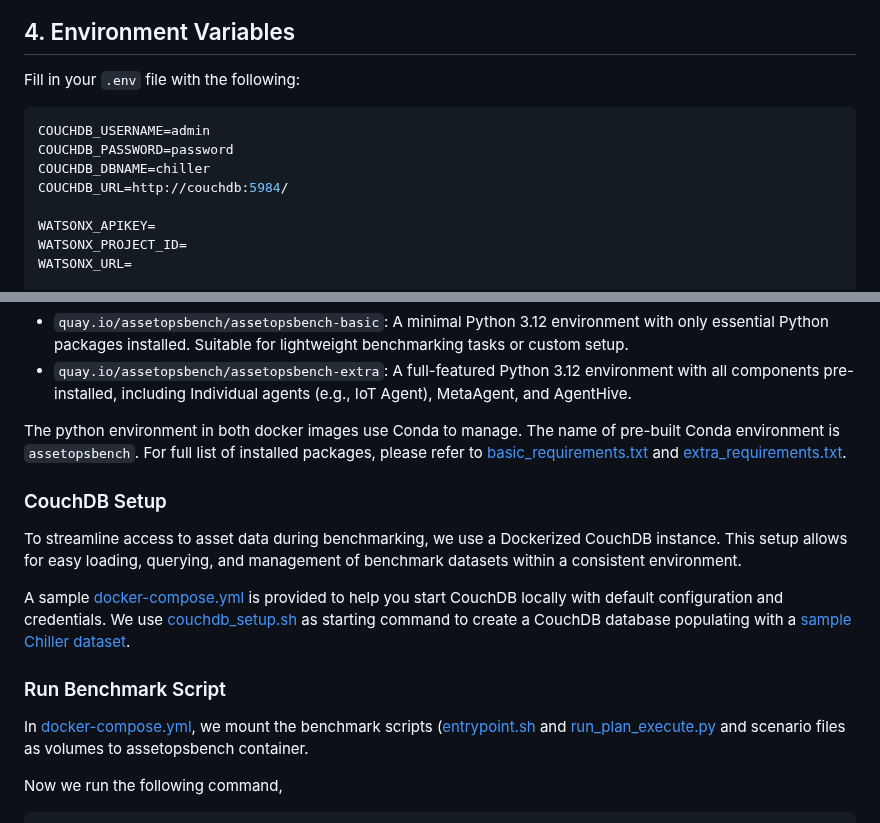
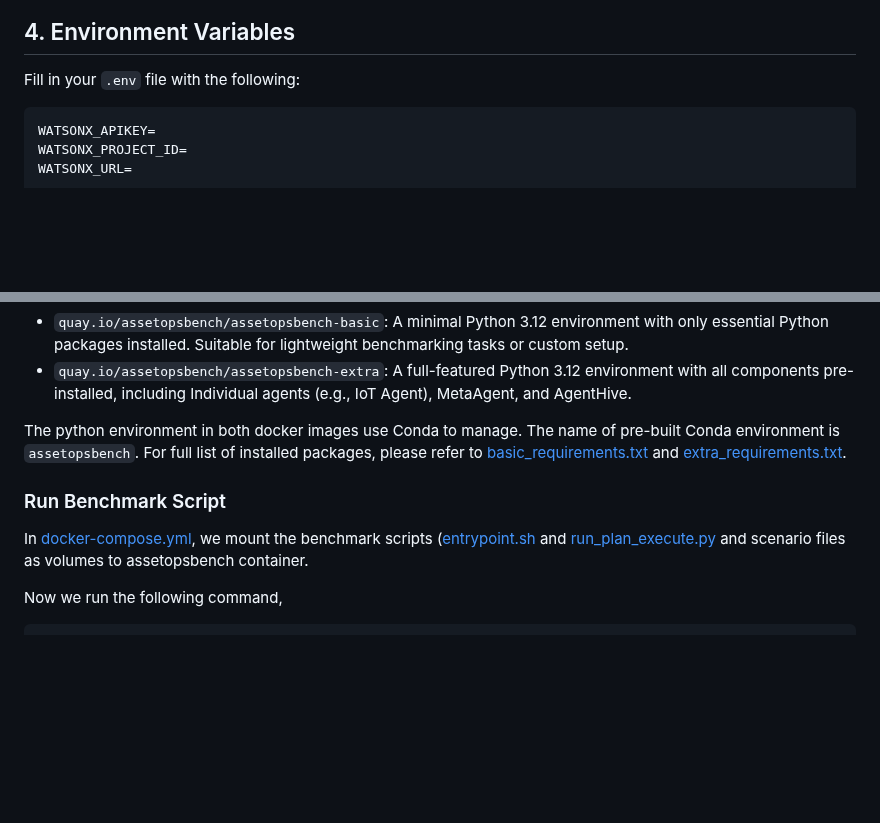
Before and after one commit to supminal/AssetOpsBench, a Markdown page: benchmark/cods_track1/README_CODS.md, 2 parts joined by grey strips. Rendered like a GitHub page; blank space fills up the shorter version.

````diff
--- a/benchmark/cods_track1/README_CODS.md
+++ b/benchmark/cods_track1/README_CODS.md
@@ -188,11 +187,6 @@ kubectl cluster-info
 Fill in your `.env` file with the following:
 
 ```env
-COUCHDB_USERNAME=admin
-COUCHDB_PASSWORD=password
-COUCHDB_DBNAME=chiller
-COUCHDB_URL=http://couchdb:5984/
-
 WATSONX_APIKEY=
 WATSONX_PROJECT_ID=
 WATSONX_URL=
@@ -226,11 +220,5 @@ We provide two base Docker images `quay.io/assetopsbench/assetopsbench-basic` an
 
 The python environment in both docker images use Conda to manage. The name of pre-built Conda environment is `assetopsbench`. For full list of installed packages, please refer to [basic_requirements.txt](https://github.com/IBM/AssetOpsBench/blob/main/benchmark/basic_requirements.txt) and [extra_requirements.txt](https://github.com/IBM/AssetOpsBench/blob/main/benchmark/extra_requirements.txt).
 
-### CouchDB Setup
-
-To streamline access to asset data during benchmarking, we use a Dockerized CouchDB instance. This setup allows for easy loading, querying, and management of benchmark datasets within a consistent environment.
-
-A sample [docker-compose.yml](https://github.com/IBM/AssetOpsBench/blob/main/benchmark/docker-compose.yml) is provided to help you start CouchDB locally with default configuration and credentials. We use [couchdb_setup.sh](https://github.com/IBM/AssetOpsBench/blob/main/benchmark/couchdb_setup.sh) as starting command to create a CouchDB database populating with a [sample Chiller dataset](https://github.com/IBM/AssetOpsBench/blob/main/src/assetopsbench/sample_data/chiller6_june2020_sensordata_couchdb.csv).
-
 
 ### Run Benchmark Script
````
Also changed, not shown: other parts of benchmark/cods_track1/README_CODS.md (+1 -2 lines).
